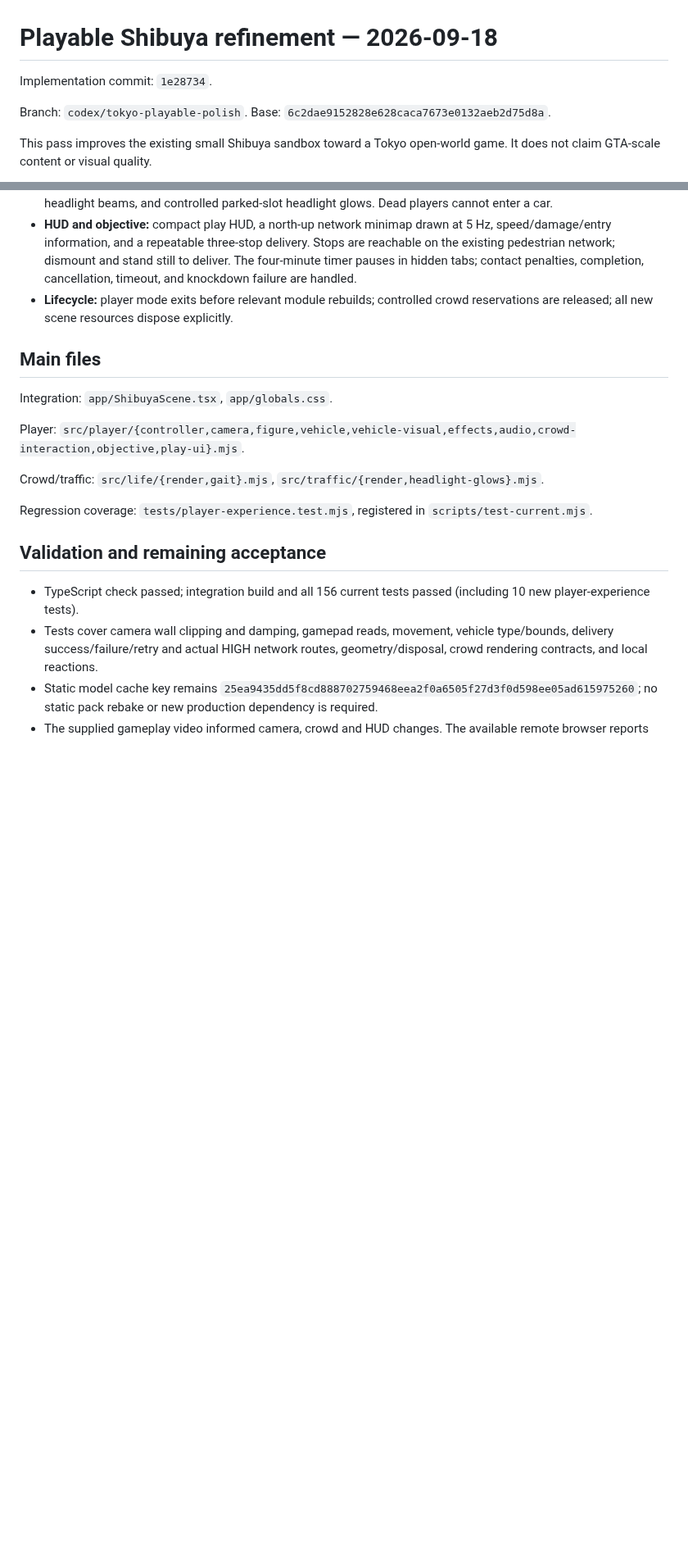
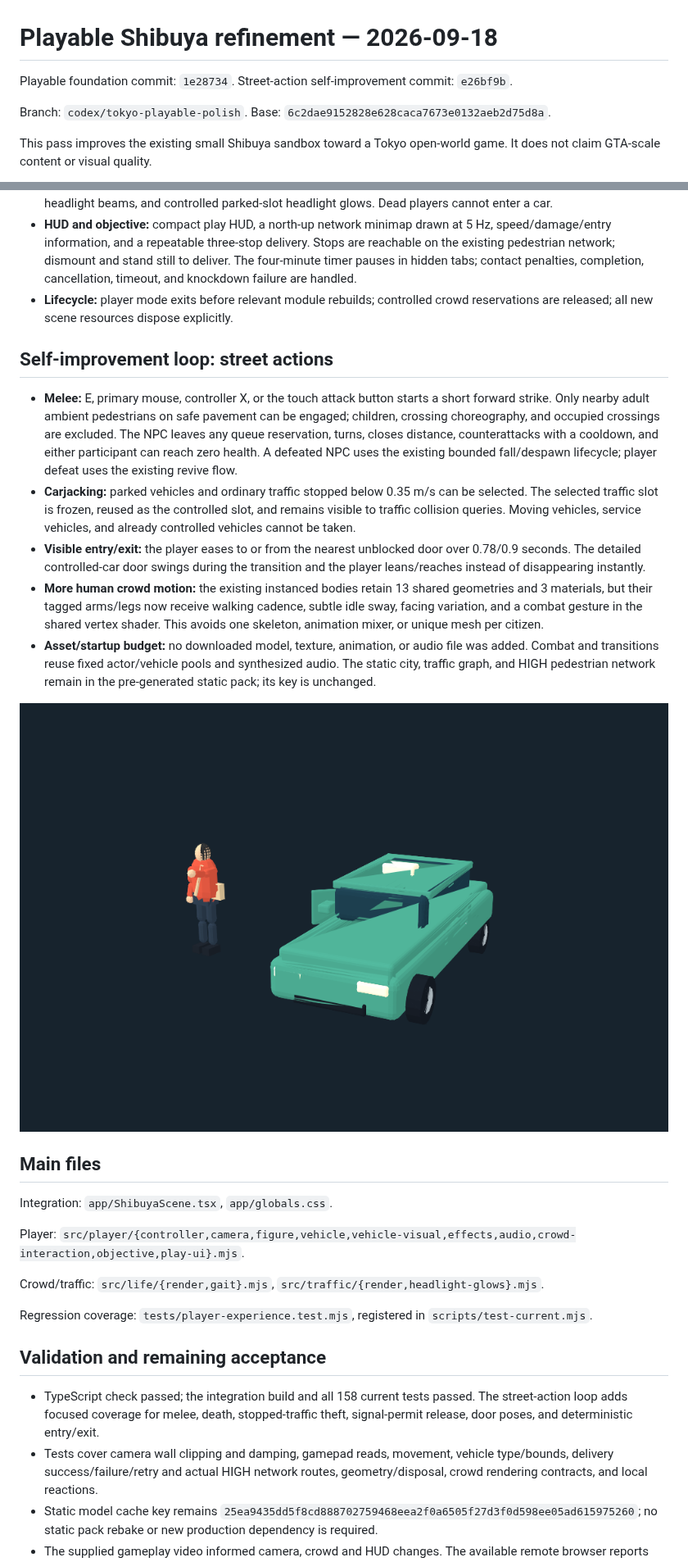
Before and after one commit to kesusugar/shibuya-scene, a Markdown page: docs/PLAYER-EXPERIENCE-2026-09-18.md, 2 parts joined by grey strips. Shown at 82% size. GitHub-like rendering; pictures changed too: docs/previews/street-actions-geometry.png (added); blank space fills up the shorter version.

Commit message:
Document street action loop and validation

```diff
--- a/docs/PLAYER-EXPERIENCE-2026-09-18.md
+++ b/docs/PLAYER-EXPERIENCE-2026-09-18.md
@@ -1,6 +1,6 @@
 # Playable Shibuya refinement — 2026-09-18
 
-Implementation commit: `1e28734`.
+Playable foundation commit: `1e28734`. Street-action self-improvement commit: `e26bf9b`.
 
 Branch: `codex/tokyo-playable-polish`. Base: `6c2dae9152828e628caca7673e0132aeb2d75d8a`.
 
@@ -15,6 +15,16 @@ This pass improves the existing small Shibuya sandbox toward a Tokyo open-world
 - **HUD and objective:** compact play HUD, a north-up network minimap drawn at 5 Hz, speed/damage/entry information, and a repeatable three-stop delivery. Stops are reachable on the existing pedestrian network; dismount and stand still to deliver. The four-minute timer pauses in hidden tabs; contact penalties, completion, cancellation, timeout, and knockdown failure are handled.
 - **Lifecycle:** player mode exits before relevant module rebuilds; controlled crowd reservations are released; all new scene resources dispose explicitly.
 
+## Self-improvement loop: street actions
+
+- **Melee:** E, primary mouse, controller X, or the touch attack button starts a short forward strike. Only nearby adult ambient pedestrians on safe pavement can be engaged; children, crossing choreography, and occupied crossings are excluded. The NPC leaves any queue reservation, turns, closes distance, counterattacks with a cooldown, and either participant can reach zero health. A defeated NPC uses the existing bounded fall/despawn lifecycle; player defeat uses the existing revive flow.
+- **Carjacking:** parked vehicles and ordinary traffic stopped below 0.35 m/s can be selected. The selected traffic slot is frozen, reused as the controlled slot, and remains visible to traffic collision queries. Moving vehicles, service vehicles, and already controlled vehicles cannot be taken.
+- **Visible entry/exit:** the player eases to or from the nearest unblocked door over 0.78/0.9 seconds. The detailed controlled-car door swings during the transition and the player leans/reaches instead of disappearing instantly.
+- **More human crowd motion:** the existing instanced bodies retain 13 shared geometries and 3 materials, but their tagged arms/legs now receive walking cadence, subtle idle sway, facing variation, and a combat gesture in the shared vertex shader. This avoids one skeleton, animation mixer, or unique mesh per citizen.
+- **Asset/startup budget:** no downloaded model, texture, animation, or audio file was added. Combat and transitions reuse fixed actor/vehicle pools and synthesized audio. The static city, traffic graph, and HIGH pedestrian network remain in the pre-generated static pack; its key is unchanged.
+
+![Geometry-only attack pose and open-door preview, not a game screenshot](previews/street-actions-geometry.png)
+
 ## Main files
 
 Integration: `app/ShibuyaScene.tsx`, `app/globals.css`.
@@ -27,7 +37,7 @@ Regression coverage: `tests/player-experience.test.mjs`, registered in `scripts/
 
 ## Validation and remaining acceptance
 
-- TypeScript check passed; integration build and all 156 current tests passed (including 10 new player-experience tests).
+- TypeScript check passed; the integration build and all 158 current tests passed. The street-action loop adds focused coverage for melee, death, stopped-traffic theft, signal-permit release, door poses, and deterministic entry/exit.
 - Tests cover camera wall clipping and damping, gamepad reads, movement, vehicle type/bounds, delivery success/failure/retry and actual HIGH network routes, geometry/disposal, crowd rendering contracts, and local reactions.
 - Static model cache key remains `25ea9435dd5f8cd888702759468eea2f0a6505f27d3f0d598ee05ad615975260`; no static pack rebake or new production dependency is required.
 - The supplied gameplay video informed camera, crowd and HUD changes. The available remote browser reports WebGL2 unavailable. **The modified game has not passed live HIGH day/night visual acceptance, GPU shader compilation, touch/gamepad hardware acceptance, or measured FPS acceptance.** Automated tests are not substitutes for these checks.
```
Also changed, not shown: docs/IMPLEMENTATION-STATUS.md (+3 -1 lines).
